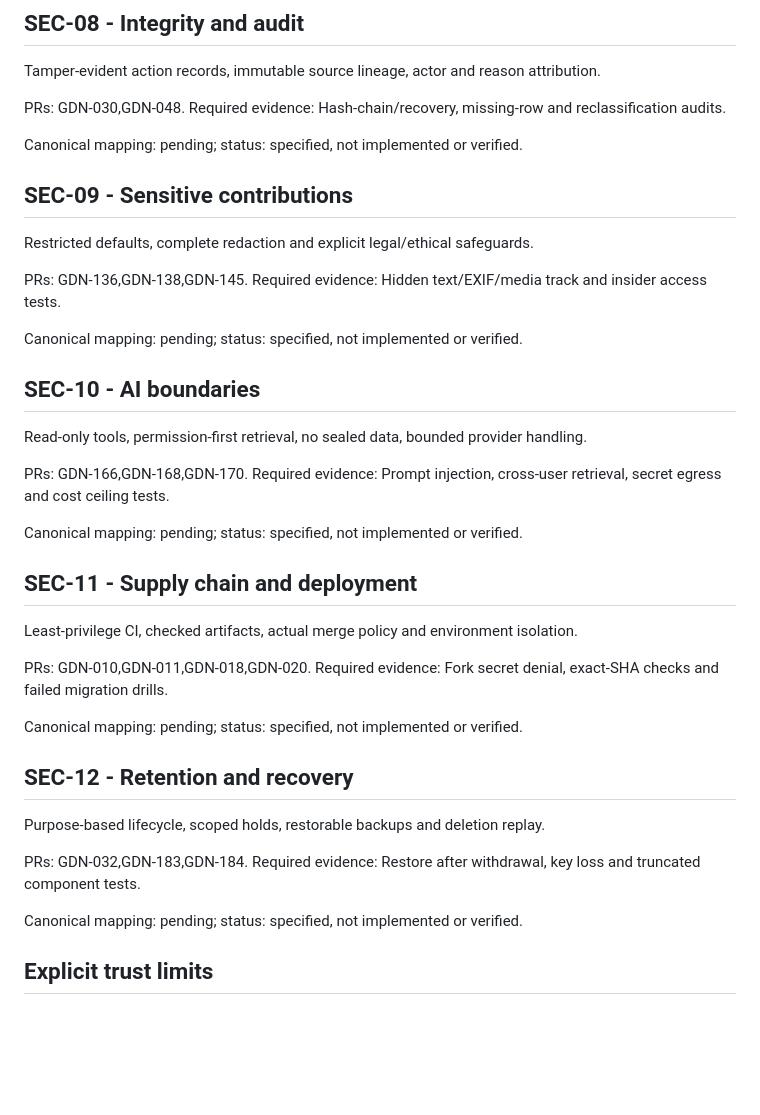
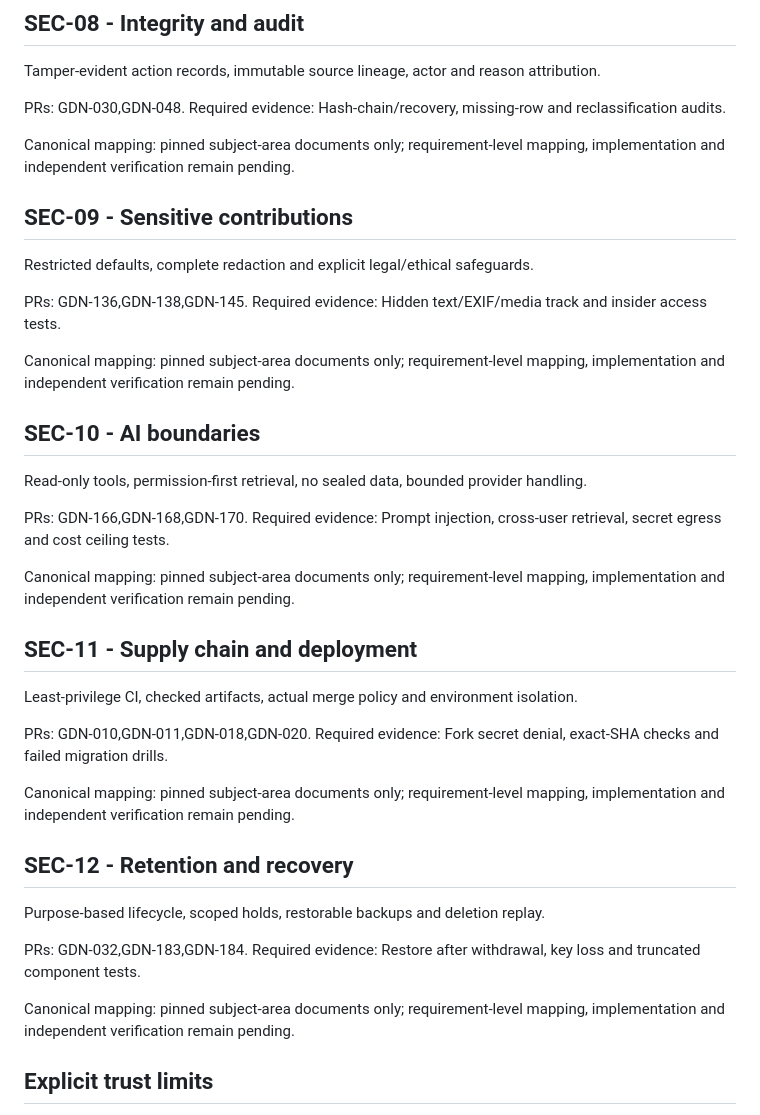
Before and after one commit to neophilism/The-Garden, a Markdown page: docs/security/README.md, the part around one of its changes. Rendered like a GitHub page; blank space fills up the shorter version.

```diff
--- a/docs/security/README.md
+++ b/docs/security/README.md
@@ -64,7 +64,7 @@ Tamper-evident action records, immutable source lineage, actor and reason attrib
 
 PRs: GDN-030,GDN-048. Required evidence: Hash-chain/recovery, missing-row and reclassification audits.
 
-Canonical mapping: pending; status: specified, not implemented or verified.
+Canonical mapping: pinned subject-area documents only; requirement-level mapping, implementation and independent verification remain pending.
 
 ## SEC-09 - Sensitive contributions
 
@@ -72,7 +72,7 @@ Restricted defaults, complete redaction and explicit legal/ethical safeguards.
 
 PRs: GDN-136,GDN-138,GDN-145. Required evidence: Hidden text/EXIF/media track and insider access tests.
 
-Canonical mapping: pending; status: specified, not implemented or verified.
+Canonical mapping: pinned subject-area documents only; requirement-level mapping, implementation and independent verification remain pending.
 
 ## SEC-10 - AI boundaries
 
@@ -80,7 +80,7 @@ Read-only tools, permission-first retrieval, no sealed data, bounded provider ha
 
 PRs: GDN-166,GDN-168,GDN-170. Required evidence: Prompt injection, cross-user retrieval, secret egress and cost ceiling tests.
 
-Canonical mapping: pending; status: specified, not implemented or verified.
+Canonical mapping: pinned subject-area documents only; requirement-level mapping, implementation and independent verification remain pending.
 
 ## SEC-11 - Supply chain and deployment
 
@@ -88,7 +88,7 @@ Least-privilege CI, checked artifacts, actual merge policy and environment isola
 
 PRs: GDN-010,GDN-011,GDN-018,GDN-020. Required evidence: Fork secret denial, exact-SHA checks and failed migration drills.
 
-Canonical mapping: pending; status: specified, not implemented or verified.
+Canonical mapping: pinned subject-area documents only; requirement-level mapping, implementation and independent verification remain pending.
 
 ## SEC-12 - Retention and recovery
 
@@ -96,7 +96,7 @@ Purpose-based lifecycle, scoped holds, restorable backups and deletion replay.
 
 PRs: GDN-032,GDN-183,GDN-184. Required evidence: Restore after withdrawal, key loss and truncated component tests.
 
-Canonical mapping: pending; status: specified, not implemented or verified.
+Canonical mapping: pinned subject-area documents only; requirement-level mapping, implementation and independent verification remain pending.
 
 ## Explicit trust limits
 
```
Also changed, not shown: other parts of docs/security/README.md (+8 -8 lines).
